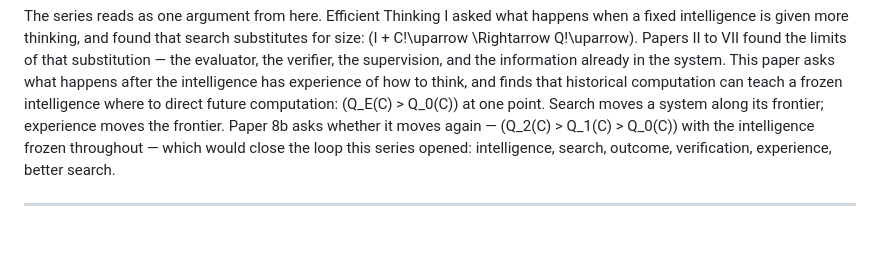
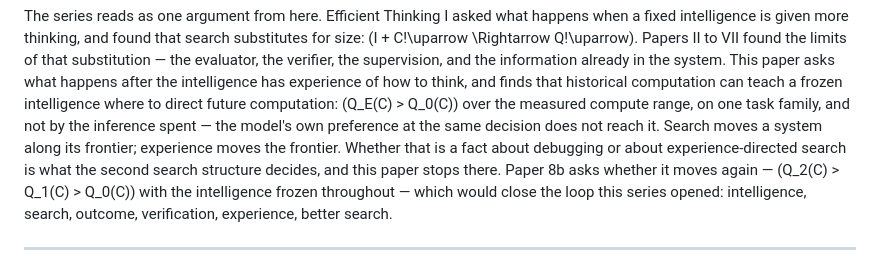
Before and after one commit to LouayAlsakka/efficient-thinking, a Markdown page: docs/efficient-thinking-8a-experience-priors.md, the part around the change. Drawn GitHub-style; blank space fills up the shorter version.

Commit message:
ET-8a §10: the claim is over the measured compute range, not at one point (R5-C, R6); the second search structure is the stop

```diff
--- a/docs/efficient-thinking-8a-experience-priors.md
+++ b/docs/efficient-thinking-8a-experience-priors.md
@@ -564,7 +564,10 @@ given more thinking, and found that search substitutes for size: \(I + C\!\uparr
 to VII found the limits of that substitution — the evaluator, the verifier, the supervision, and the information
 already in the system. This paper asks what happens after the intelligence has experience of how to think, and
 finds that historical computation can teach a frozen intelligence where to direct future computation:
-\(Q_E(C) > Q_0(C)\) at one point. Search moves a system along its frontier; experience moves the frontier. Paper 8b
+\(Q_E(C) > Q_0(C)\) over the measured compute range, on one task family, and not by the inference spent — the
+model's own preference at the same decision does not reach it. Search moves a system along its frontier;
+experience moves the frontier. Whether that is a fact about debugging or about experience-directed search is what
+the second search structure decides, and this paper stops there. Paper 8b
 asks whether it moves again — \(Q_2(C) > Q_1(C) > Q_0(C)\) with the intelligence frozen throughout — which would
 close the loop this series opened: intelligence, search, outcome, verification, experience, better search.
 
```
